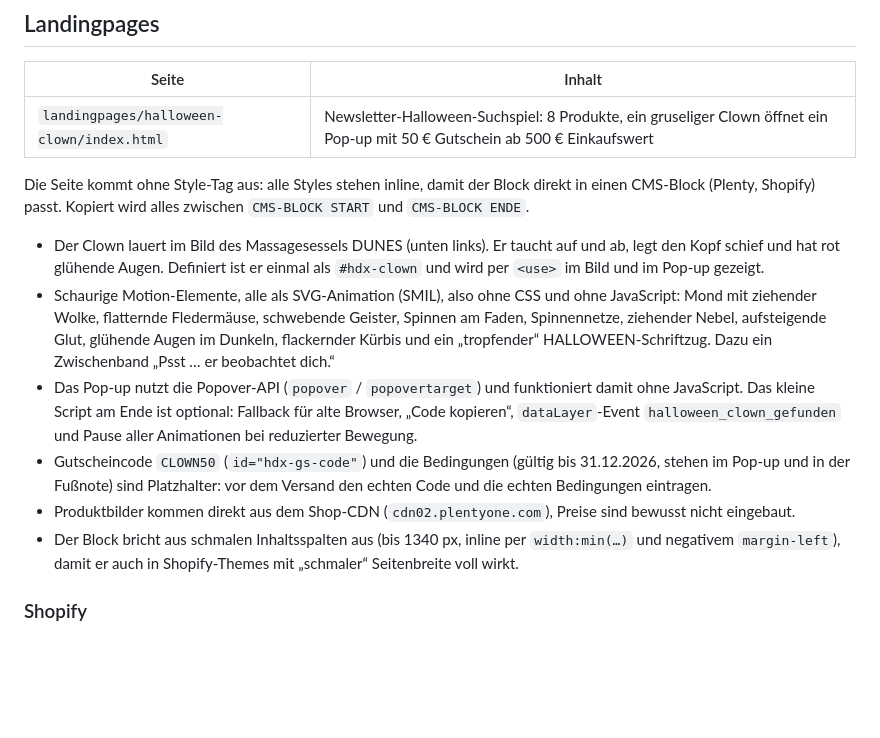
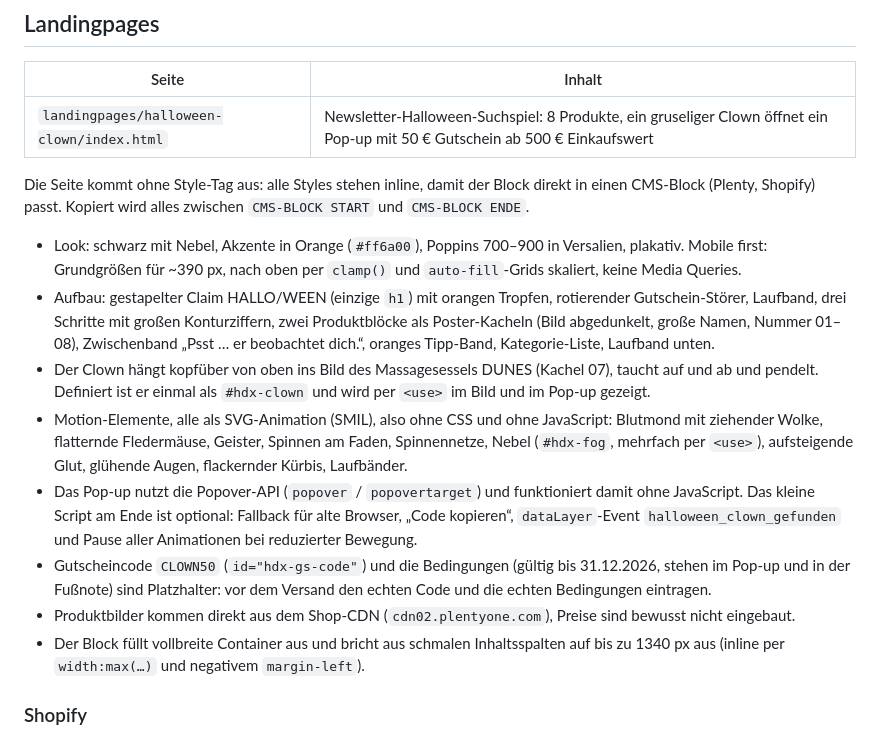
Before and after one commit to hmdlx/graphicmotion, a Markdown page: README.md, the part around the change. Drawn GitHub-style; blank space fills up the shorter version.

Commit message:
README: neuen Halloween-Look beschreiben
Co-Authored-By: Claude Opus 5.5 <noreply@anthropic.com>
Claude-Session: https://claude.ai/code/session_01EhKnN6hQb6sUCxJnqpmXzh

```diff
--- a/README.md
+++ b/README.md
@@ -38,13 +38,18 @@ Preise sind bewusst nicht eingebaut, weil sie sich häufig ändern.
 Die Seite kommt ohne Style-Tag aus: alle Styles stehen inline, damit der Block direkt in einen
 CMS-Block (Plenty, Shopify) passt. Kopiert wird alles zwischen `CMS-BLOCK START` und `CMS-BLOCK ENDE`.
 
-- Der Clown lauert im Bild des Massagesessels DUNES (unten links). Er taucht auf und ab, legt den
-  Kopf schief und hat rot glühende Augen. Definiert ist er einmal als `#hdx-clown` und wird per
-  `<use>` im Bild und im Pop-up gezeigt.
-- Schaurige Motion-Elemente, alle als SVG-Animation (SMIL), also ohne CSS und ohne JavaScript:
-  Mond mit ziehender Wolke, flatternde Fledermäuse, schwebende Geister, Spinnen am Faden,
-  Spinnennetze, ziehender Nebel, aufsteigende Glut, glühende Augen im Dunkeln, flackernder Kürbis
-  und ein „tropfender“ HALLOWEEN-Schriftzug. Dazu ein Zwischenband „Psst … er beobachtet dich.“
+- Look: schwarz mit Nebel, Akzente in Orange (`#ff6a00`), Poppins 700–900 in Versalien, plakativ.
+  Mobile first: Grundgrößen für ~390 px, nach oben per `clamp()` und `auto-fill`-Grids skaliert,
+  keine Media Queries.
+- Aufbau: gestapelter Claim HALLO/WEEN (einzige `h1`) mit orangen Tropfen, rotierender Gutschein-Störer,
+  Laufband, drei Schritte mit großen Konturziffern, zwei Produktblöcke als Poster-Kacheln
+  (Bild abgedunkelt, große Namen, Nummer 01–08), Zwischenband „Psst … er beobachtet dich.“,
+  oranges Tipp-Band, Kategorie-Liste, Laufband unten.
+- Der Clown hängt kopfüber von oben ins Bild des Massagesessels DUNES (Kachel 07), taucht auf und ab
+  und pendelt. Definiert ist er einmal als `#hdx-clown` und wird per `<use>` im Bild und im Pop-up gezeigt.
+- Motion-Elemente, alle als SVG-Animation (SMIL), also ohne CSS und ohne JavaScript: Blutmond mit
+  ziehender Wolke, flatternde Fledermäuse, Geister, Spinnen am Faden, Spinnennetze, Nebel (`#hdx-fog`,
+  mehrfach per `<use>`), aufsteigende Glut, glühende Augen, flackernder Kürbis, Laufbänder.
 - Das Pop-up nutzt die Popover-API (`popover` / `popovertarget`) und funktioniert damit ohne
   JavaScript. Das kleine Script am Ende ist optional: Fallback für alte Browser, „Code kopieren“,
   `dataLayer`-Event `halloween_clown_gefunden` und Pause aller Animationen bei reduzierter Bewegung.
@@ -53,8 +58,8 @@ CMS-Block (Plenty, Shopify) passt. Kopiert wird alles zwischen `CMS-BLOCK START`
   Bedingungen eintragen.
 - Produktbilder kommen direkt aus dem Shop-CDN (`cdn02.plentyone.com`), Preise sind bewusst nicht
   eingebaut.
-- Der Block bricht aus schmalen Inhaltsspalten aus (bis 1340 px, inline per `width:min(…)` und
-  negativem `margin-left`), damit er auch in Shopify-Themes mit „schmaler“ Seitenbreite voll wirkt.
+- Der Block füllt vollbreite Container aus und bricht aus schmalen Inhaltsspalten auf bis zu 1340 px
+  aus (inline per `width:max(…)` und negativem `margin-left`).
 
 ### Shopify
 
```
